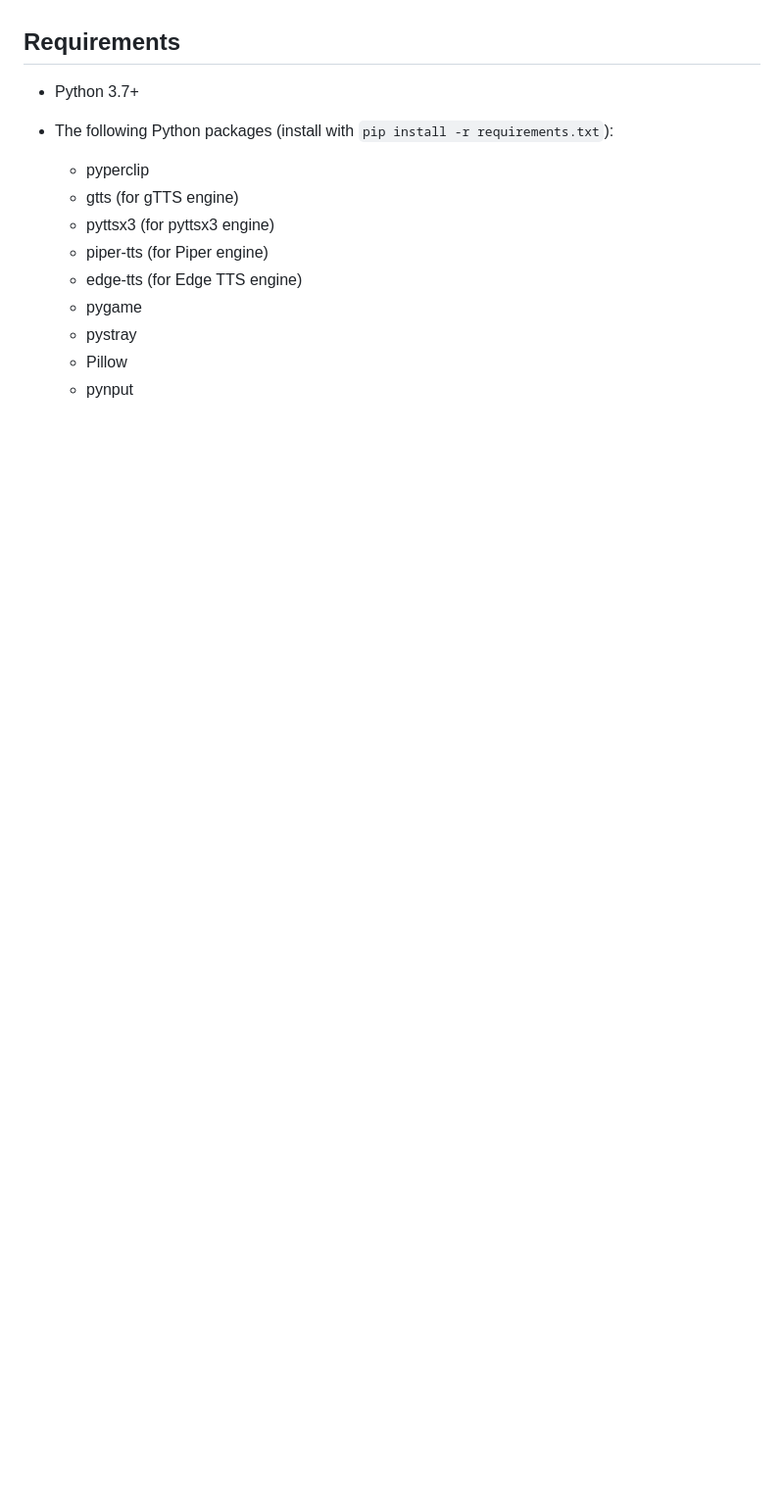
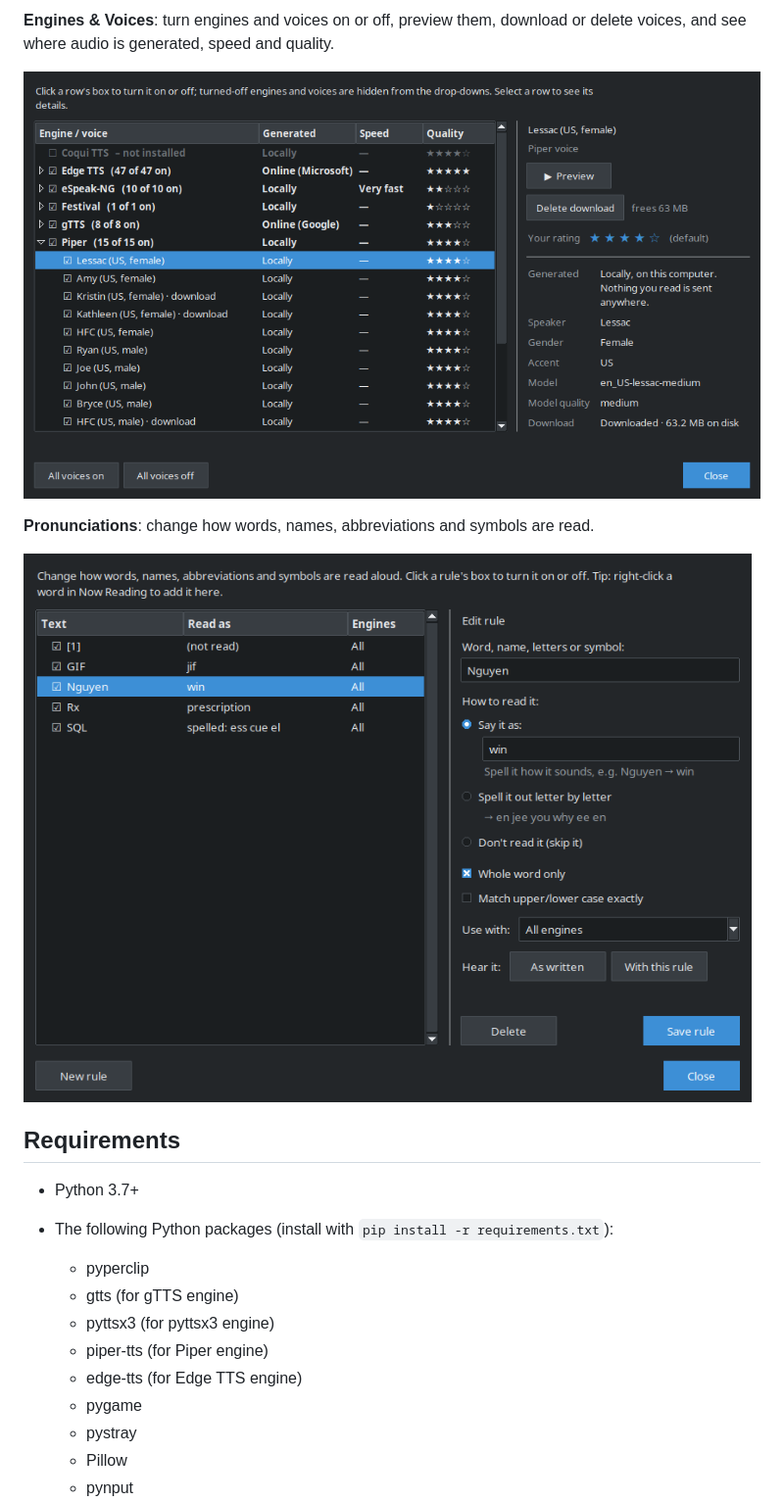
Before and after one commit to masonje/textReader, a Markdown page: README.md, the part around one of its changes. Shown at 98% size. Drawn GitHub-style; pictures changed too: docs/screenshots/engines-voices.png (added), docs/screenshots/pronunciations.png (added); blank space fills up the shorter version.

Commit message:
README: add screenshots and why I built this
Co-Authored-By: Claude Opus 5.5 <noreply@anthropic.com>

```diff
--- a/README.md
+++ b/README.md
@@ -5,3 +19,10 @@ Reads text aloud. Python version of text aloud mp3 to run on Linux, Windows, or
+**Engines & Voices**: turn engines and voices on or off, preview them, download or delete voices, and see where audio is generated, speed and quality.
+
+![Engines & Voices window with a Piper voice selected](docs/screenshots/engines-voices.png)
+
+**Pronunciations**: change how words, names, abbreviations and symbols are read.
+
+![Pronunciations editor with a rule that reads Nguyen as "win"](docs/screenshots/pronunciations.png)
 
 ## Requirements
 
```
Also changed, not shown: other parts of README.md (+15 -1 lines), docs/screenshots/compact.png (added), docs/screenshots/full-view.png (added).
